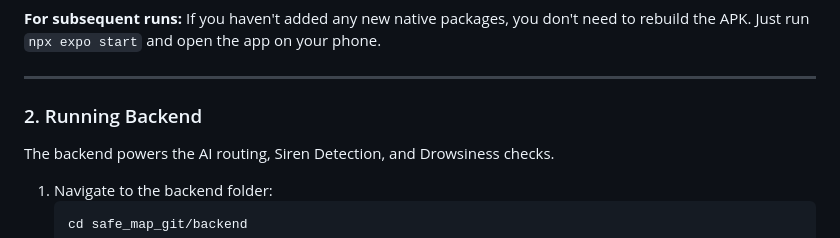
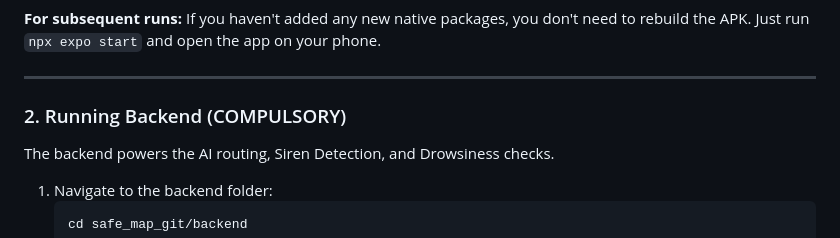
Before and after one commit to Demoninfinity02/SafeMap, a Markdown page: README.md, the part around the change. Drawn GitHub-style.

```diff
--- a/README.md
+++ b/README.md
@@ -198,7 +198,7 @@ Navigate to `safe_map_git` — it contains the whole codebase for the mobile app
 
 ---
 
-### 2. Running Backend
+### 2. Running Backend (COMPULSORY)
 
 The backend powers the AI routing, Siren Detection, and Drowsiness checks.
 
```
